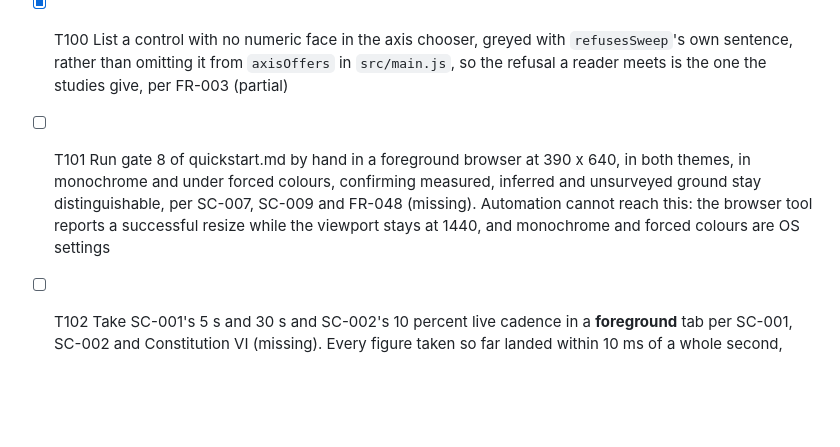
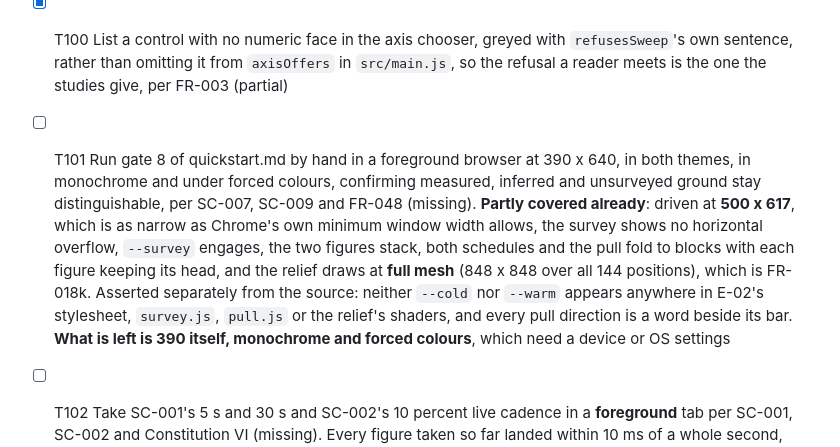
Before and after one commit to idfkit/idfkit-shoebox, a Markdown page: specs/006-design-space-survey/tasks.md, the part around the change. Drawn GitHub-style; blank space fills up the shorter version.

Commit message:
Note what the 500px pass already covered on gate 8
Chrome will not make a window narrower than about 500px, so 390 itself,
monochrome and forced colours still need a device. Everything else gate 8 asks
about is checked and recorded on the task, so the by-hand run knows what is
left rather than repeating what is not.

```diff
--- a/specs/006-design-space-survey/tasks.md
+++ b/specs/006-design-space-survey/tasks.md
@@ -356,7 +356,7 @@ No constitution MUST principle is violated. Nothing above this line was changed.
 - [X] T098 Let the reader reach the whole ranking rather than the top twenty of thirty-seven in `renderPull`'s `measured.slice(0, 20)` in `src/main.js` per FR-025 (partial)
 - [X] T099 Score the ground that separates two very different readings in `refineOrder` in `src/survey.js`, which today ranks steepness against `survey.readings[0]` alone, per FR-010 (partial)
 - [X] T100 List a control with no numeric face in the axis chooser, greyed with `refusesSweep`'s own sentence, rather than omitting it from `axisOffers` in `src/main.js`, so the refusal a reader meets is the one the studies give, per FR-003 (partial)
-- [ ] T101 Run gate 8 of quickstart.md by hand in a foreground browser at 390 x 640, in both themes, in monochrome and under forced colours, confirming measured, inferred and unsurveyed ground stay distinguishable, per SC-007, SC-009 and FR-048 (missing). Automation cannot reach this: the browser tool reports a successful resize while the viewport stays at 1440, and monochrome and forced colours are OS settings
+- [ ] T101 Run gate 8 of quickstart.md by hand in a foreground browser at 390 x 640, in both themes, in monochrome and under forced colours, confirming measured, inferred and unsurveyed ground stay distinguishable, per SC-007, SC-009 and FR-048 (missing). **Partly covered already**: driven at **500 x 617**, which is as narrow as Chrome's own minimum window width allows, the survey shows no horizontal overflow, `--survey` engages, the two figures stack, both schedules and the pull fold to blocks with each figure keeping its head, and the relief draws at **full mesh** (848 x 848 over all 144 positions), which is FR-018k. Asserted separately from the source: neither `--cold` nor `--warm` appears anywhere in E-02's stylesheet, `survey.js`, `pull.js` or the relief's shaders, and every pull direction is a word beside its bar. **What is left is 390 itself, monochrome and forced colours**, which need a device or OS settings
 - [ ] T102 Take SC-001's 5 s and 30 s and SC-002's 10 percent live cadence in a **foreground** tab per SC-001, SC-002 and Constitution VI (missing). Every figure taken so far landed within 10 ms of a whole second, because Chrome clamps background-tab timers to 1 Hz, so those numbers measure the throttle rather than the survey
 - [ ] T103 Run the instance-reuse half of SC-005a in the browser — cold boot a link and read it, then solve the same link as a warm session's tenth run, and compare — per SC-005a and FR-026a (partial). `repeatability.mjs` proves determinism over 20 runs and asserts that Node refuses reuse outright, which is why this half cannot be run there
 - [X] T104 Wire or drop `createRelief`'s `onPick` in `src/relief.js`, which is accepted, stored and never called, and which no caller passes, per contracts/relief-module.md (unrequested)
```
